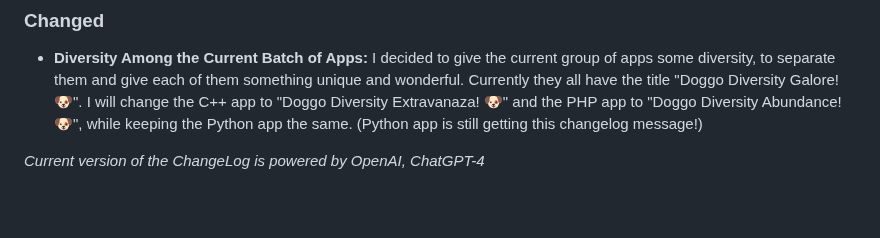
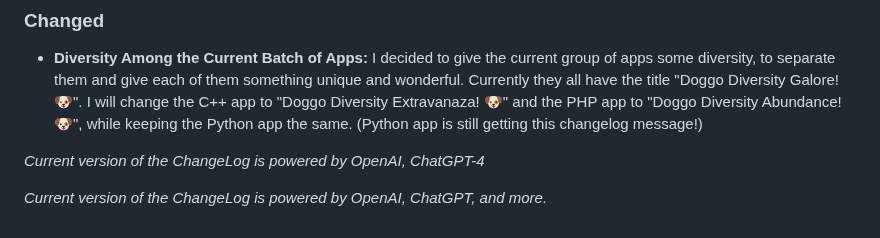
Before and after one commit to mittons/DogDisplayForPhp, a Markdown page: CHANGELOG.md, the part around the change. GitHub-like rendering; blank space fills up the shorter version.

Commit message:
suspension

```diff
--- a/CHANGELOG.md
+++ b/CHANGELOG.md
@@ -81,3 +81,5 @@
 
 
 *Current version of the ChangeLog is powered by OpenAI, ChatGPT-4*
+
+*Current version of the ChangeLog is powered by OpenAI, ChatGPT, and more.*
```
